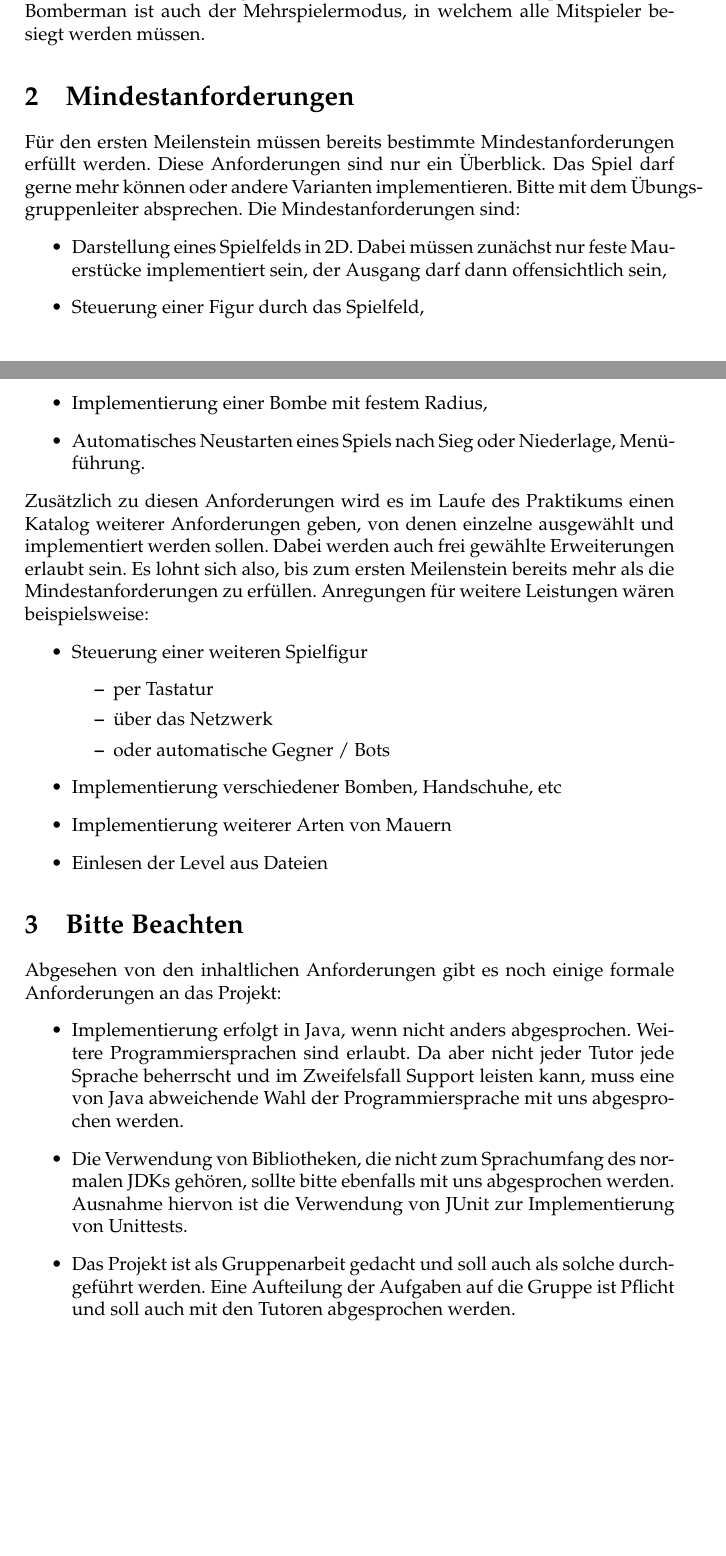
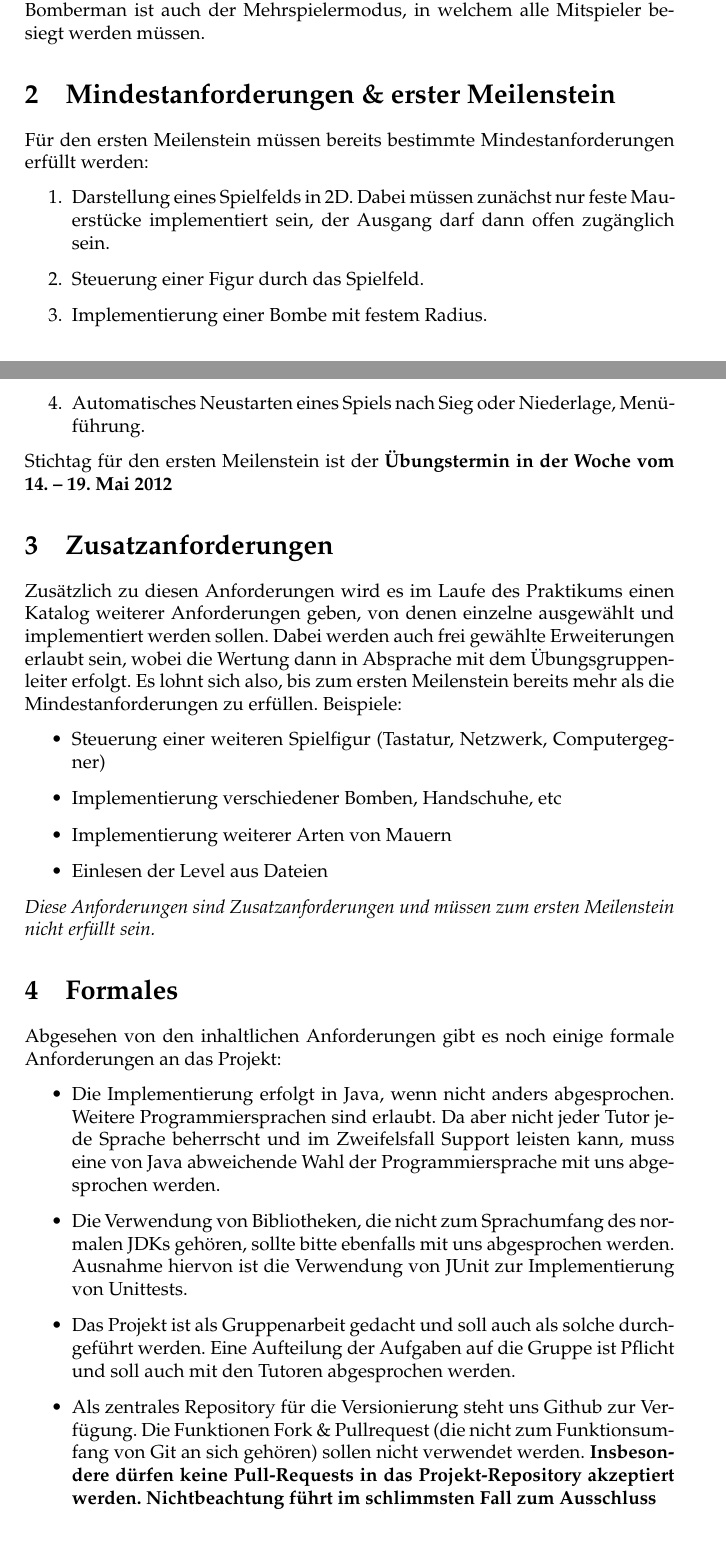
Before and after one commit to propra12-orga/propra12-aufgabe, a LaTeX document (main.tex): two parts of pages 1 and 2 of 2, joined at a grey line, cut so that both start at the same text. Compiled offline with pdfLaTeX.

Commit message:
Language and dates

```diff
--- a/main.tex
+++ b/main.tex
@@ -31,39 +31,31 @@ wurden.
 Ein beliebter Spielmodus von Bomberman ist auch der Mehrspielermodus, in welchem alle
 Mitspieler besiegt werden müssen.
 %
-\section{Mindestanforderungen}
-Für den ersten Meilenstein müssen bereits bestimmte Mindestanforderungen erfüllt werden. Diese
-Anforderungen sind nur ein Überblick. Das Spiel darf gerne mehr können oder andere Varianten
-implementieren. Bitte mit dem Übungsgruppenleiter absprechen.
-Die Mindestanforderungen sind:
+\section{Mindestanforderungen \& erster Meilenstein}
+Für den ersten Meilenstein müssen bereits bestimmte Mindestanforderungen erfüllt werden:
+\begin{enumerate}
+  \item Darstellung eines Spielfelds in 2D. Dabei müssen zunächst nur feste Mauerstücke implementiert sein, der Ausgang darf dann offen zugänglich sein.
+  \item Steuerung einer Figur durch das Spielfeld.
+  \item Implementierung einer Bombe mit festem Radius.
+  \item Automatisches Neustarten eines Spiels nach Sieg oder Niederlage, Menüführung.
+\end{enumerate}
+Stichtag für den ersten Meilenstein ist der \textbf{Übungstermin in der Woche vom 14. -- 19. Mai 2012}
+\section{Zusatzanforderungen}
+Zusätzlich zu diesen Anforderungen wird es im Laufe des Praktikums einen Katalog weiterer Anforderungen geben, von denen einzelne ausgewählt und implementiert werden sollen. Dabei werden auch frei gewählte Erweiterungen erlaubt sein, wobei die Wertung dann in Absprache mit dem Übungsgruppenleiter erfolgt. Es lohnt sich also, bis zum ersten Meilenstein bereits mehr als die Mindestanforderungen zu erfüllen.
+Beispiele:
 \begin{itemize}
-  \item Darstellung eines Spielfelds in 2D. Dabei müssen zunächst nur feste Mauerstücke implementiert sein, der Ausgang darf dann offensichtlich sein,
-  \item Steuerung einer Figur durch das Spielfeld,
-  \item Implementierung einer Bombe mit festem Radius,
-  \item Automatisches Neustarten eines Spiels nach Sieg oder Niederlage, Menüführung.
-\end{itemize}
-Zusätzlich zu diesen Anforderungen wird es im Laufe des Praktikums einen Katalog weiterer
-Anforderungen geben, von denen einzelne ausgewählt und implementiert werden sollen. Dabei
-werden auch frei gewählte Erweiterungen erlaubt sein. Es lohnt sich also, bis zum ersten Meilenstein
-bereits mehr als die Mindestanforderungen zu erfüllen.
-Anregungen für weitere Leistungen wären beispielsweise:
-\begin{itemize}
-  \item Steuerung einer weiteren Spielfigur
-    \begin{itemize}
-      \item per Tastatur
-      \item über das Netzwerk
-      \item oder automatische Gegner / Bots
-    \end{itemize}
+  \item Steuerung einer weiteren Spielfigur (Tastatur, Netzwerk, Computergegner)
   \item Implementierung verschiedener Bomben, Handschuhe, etc
   \item Implementierung weiterer Arten von Mauern
   \item Einlesen der Level aus Dateien
 \end{itemize}
-\section{Bitte Beachten}
-Abgesehen von den inhaltlichen Anforderungen gibt es noch einige formale Anforderungen an das
-Projekt:
+\emph{Diese Anforderungen sind Zusatzanforderungen und müssen zum ersten Meilenstein nicht erfüllt sein.}
+\section{Formales}
+Abgesehen von den inhaltlichen Anforderungen gibt es noch einige formale Anforderungen an das Projekt:
 \begin{itemize}
-  \item Implementierung erfolgt in Java, wenn nicht anders abgesprochen. Weitere Programmiersprachen sind erlaubt. Da aber nicht jeder Tutor jede Sprache beherrscht und im Zweifelsfall Support leisten kann, muss eine von Java abweichende Wahl der Programmiersprache mit uns abgesprochen werden.
+  \item Die Implementierung erfolgt in Java, wenn nicht anders abgesprochen. Wei\-te\-re Pro\-gram\-mier\-sprachen sind erlaubt. Da aber nicht jeder Tutor jede Sprache beherrscht und im Zweifelsfall Support leisten kann, muss eine von Java abweichende Wahl der Programmiersprache mit uns abgesprochen werden.
   \item Die Verwendung von Bibliotheken, die nicht zum Sprachumfang des normalen JDKs gehören, sollte bitte ebenfalls mit uns abgesprochen werden. Ausnahme hiervon ist die Verwendung von JUnit zur Implementierung von Unittests.
   \item Das Projekt ist als Gruppenarbeit gedacht und soll auch als solche durchgeführt werden. Eine Aufteilung der Aufgaben auf die Gruppe ist Pflicht und soll auch mit den Tutoren abgesprochen werden.
+  \item Als zentrales Repository für die Versionierung steht uns Github zur Verfügung. Die Funktionen Fork \& Pullrequest (die nicht zum Funktionsumfang von Git an sich gehören) sollen nicht verwendet werden. \textbf{Insbesondere dürfen keine Pull-Requests in das Projekt-Repository akzeptiert werden. Nichtbeachtung führt im schlimmsten Fall zum Ausschluss}
 \end{itemize}
 \end{document}
```
